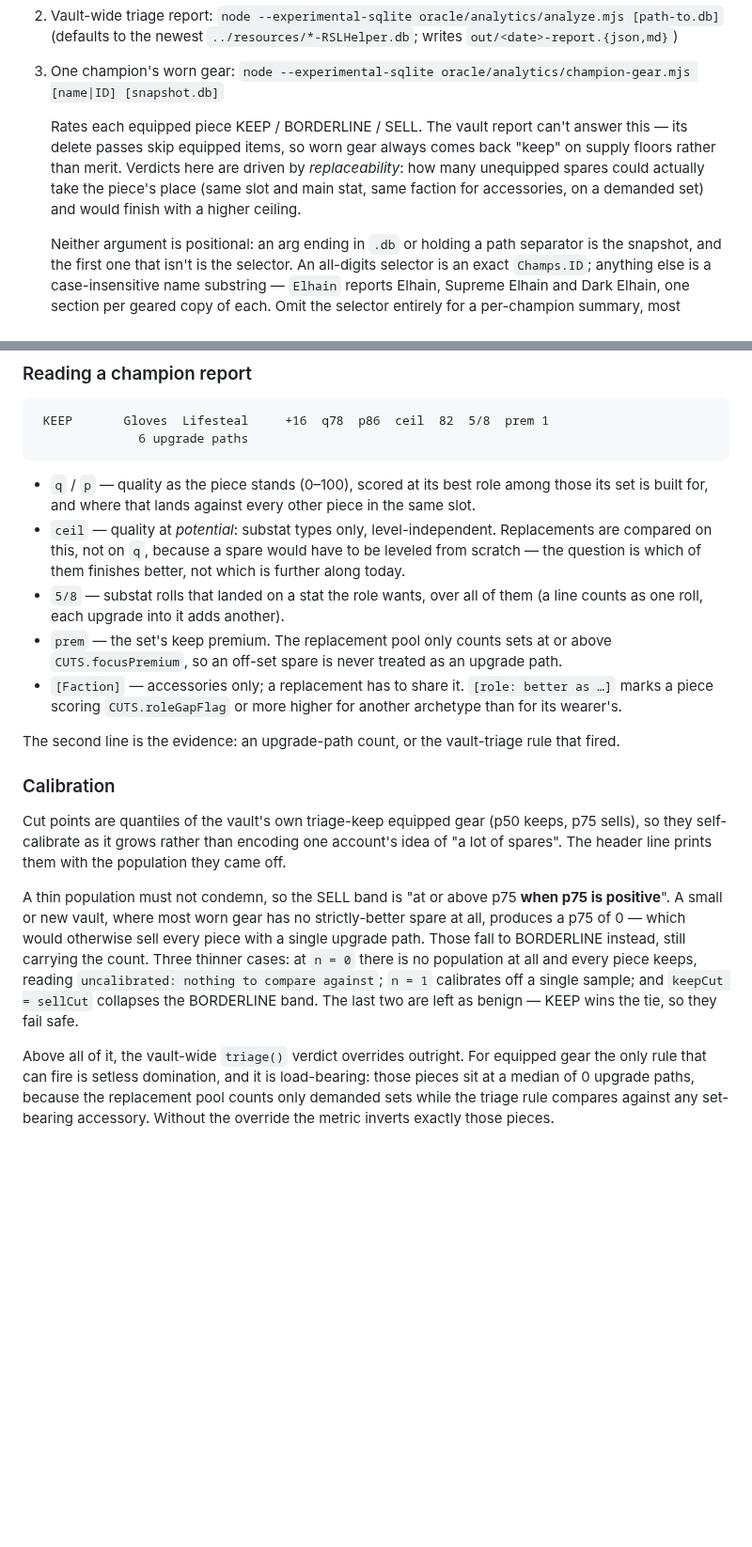
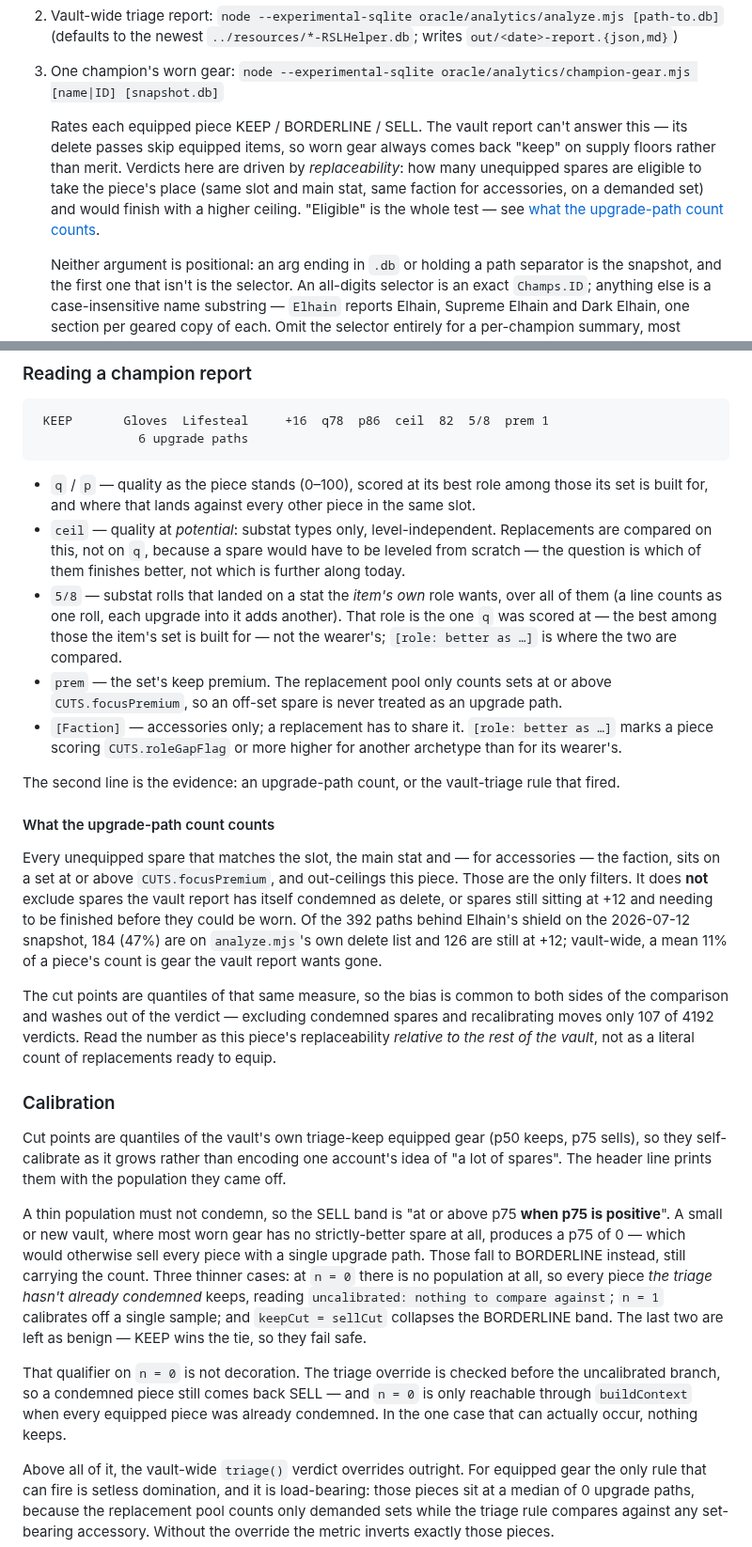
Before and after one commit to fumb13s/RSLH_filter_gen, a Markdown page: oracle/analytics/README.md, 2 parts joined by grey strips. Shown at 94% size. Drawn GitHub-style; blank space fills up the shorter version.

Commit message:
docs(analytics): disclose what the upgrade-path count actually counts
The evidence line reads as "N spares could replace this", and the README
reinforced it with "could actually take the piece's place". It isn't true:
inReplacementPool filters on unequipped / slot / main stat / faction /
demanded set and nothing else. Of the 392 paths behind Elhain's SELL-verdict
shield, 184 (47%) are pieces the vault report has itself condemned as delete
and 126 are still at +12; vault-wide the mean condemned share is 11%. Two
reports in one toolkit were giving advice that can't both be acted on.

The verdicts are sound — the cut points are quantiles of the same measure, so
the bias is common to both sides and excluding condemned spares flips only
107 of 4192 verdicts. So this documents the measure rather than changing it;
changing the pool semantics would invalidate the regression anchor and needs
its own validation.

Also:
- The calibration section claimed that at n = 0 "every piece keeps". A
  triage-condemned piece returns SELL before that branch is reached, and
  n = 0 only arises when every equipped piece was already condemned — so in
  the one reachable case nothing keeps. For an advisory tool that sells real
  items, promising it won't condemn when it will is the wrong way to be wrong.
- "a stat the role wants" had an ambiguous antecedent: rateItem passes the
  item's own best set-role, not the wearer's.
- The design doc's worked example showed an explanatory tail the code never
  printed and the snapshot name in the per-champion header, which the program
  hoists into a global line. Replaced with shipped output verbatim, so a
  future reader diffing against it doesn't chase false mismatches. Status
  updated from "not yet implemented".

Co-Authored-By: Claude

```diff
--- a/oracle/analytics/README.md
+++ b/oracle/analytics/README.md
@@ -17,9 +17,10 @@ nothing is ever deleted.
 
    Rates each equipped piece KEEP / BORDERLINE / SELL. The vault report can't answer this — its
    delete passes skip equipped items, so worn gear always comes back "keep" on supply floors rather
-   than merit. Verdicts here are driven by *replaceability*: how many unequipped spares could
-   actually take the piece's place (same slot and main stat, same faction for accessories, on a
-   demanded set) and would finish with a higher ceiling.
+   than merit. Verdicts here are driven by *replaceability*: how many unequipped spares are eligible
+   to take the piece's place (same slot and main stat, same faction for accessories, on a demanded
+   set) and would finish with a higher ceiling. "Eligible" is the whole test — see
+   [what the upgrade-path count counts](#what-the-upgrade-path-count-counts).
 
    Neither argument is positional: an arg ending in `.db` or holding a path separator is the
    snapshot, and the first one that isn't is the selector. An all-digits selector is an exact
@@ -39,14 +40,30 @@ nothing is ever deleted.
 - `ceil` — quality at *potential*: substat types only, level-independent. Replacements are compared
   on this, not on `q`, because a spare would have to be leveled from scratch — the question is
   which of them finishes better, not which is further along today.
-- `5/8` — substat rolls that landed on a stat the role wants, over all of them (a line counts as
-  one roll, each upgrade into it adds another).
+- `5/8` — substat rolls that landed on a stat the *item's own* role wants, over all of them (a line
+  counts as one roll, each upgrade into it adds another). That role is the one `q` was scored at —
+  the best among those the item's set is built for — not the wearer's; `[role: better as …]` is
+  where the two are compared.
 - `prem` — the set's keep premium. The replacement pool only counts sets at or above
   `CUTS.focusPremium`, so an off-set spare is never treated as an upgrade path.
 - `[Faction]` — accessories only; a replacement has to share it. `[role: better as …]` marks a
   piece scoring `CUTS.roleGapFlag` or more higher for another archetype than for its wearer's.
 
 The second line is the evidence: an upgrade-path count, or the vault-triage rule that fired.
+
+#### What the upgrade-path count counts
+
+Every unequipped spare that matches the slot, the main stat and — for accessories — the faction,
+sits on a set at or above `CUTS.focusPremium`, and out-ceilings this piece. Those are the only
+filters. It does **not** exclude spares the vault report has itself condemned as delete, or spares
+still sitting at +12 and needing to be finished before they could be worn. Of the 392 paths behind
+Elhain's shield on the 2026-07-12 snapshot, 184 (47%) are on `analyze.mjs`'s own delete list and 126
+are still at +12; vault-wide, a mean 11% of a piece's count is gear the vault report wants gone.
+
+The cut points are quantiles of that same measure, so the bias is common to both sides of the
+comparison and washes out of the verdict — excluding condemned spares and recalibrating moves only
+107 of 4192 verdicts. Read the number as this piece's replaceability *relative to the rest of the
+vault*, not as a literal count of replacements ready to equip.
 
 ### Calibration
 
@@ -57,10 +74,15 @@ header line prints them with the population they came off.
 A thin population must not condemn, so the SELL band is "at or above p75 **when p75 is positive**".
 A small or new vault, where most worn gear has no strictly-better spare at all, produces a p75 of 0
 — which would otherwise sell every piece with a single upgrade path. Those fall to BORDERLINE
-instead, still carrying the count. Three thinner cases: at `n = 0` there is no population at all and
-every piece keeps, reading `uncalibrated: nothing to compare against`; `n = 1` calibrates off a
-single sample; and `keepCut = sellCut` collapses the BORDERLINE band. The last two are left as
-benign — KEEP wins the tie, so they fail safe.
+instead, still carrying the count. Three thinner cases: at `n = 0` there is no population at all, so
+every piece *the triage hasn't already condemned* keeps, reading `uncalibrated: nothing to compare
+against`; `n = 1` calibrates off a single sample; and `keepCut = sellCut` collapses the BORDERLINE
+band. The last two are left as benign — KEEP wins the tie, so they fail safe.
+
+That qualifier on `n = 0` is not decoration. The triage override is checked before the uncalibrated
+branch, so a condemned piece still comes back SELL — and `n = 0` is only reachable through
+`buildContext` when every equipped piece was already condemned. In the one case that can actually
+occur, nothing keeps.
 
 Above all of it, the vault-wide `triage()` verdict overrides outright. For equipped gear the only
 rule that can fire is setless domination, and it is load-bearing: those pieces sit at a median of 0
```
Also changed, not shown: docs/plans/2026-08-05-champion-gear-analysis-design.md (+23 -15 lines).
